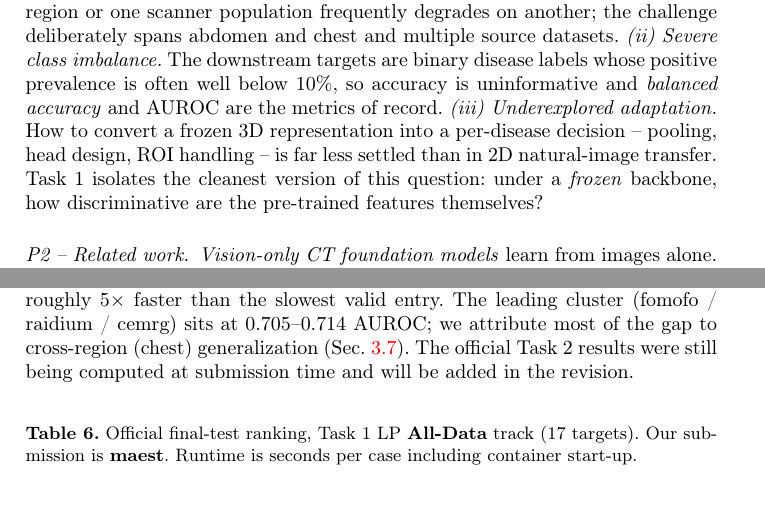
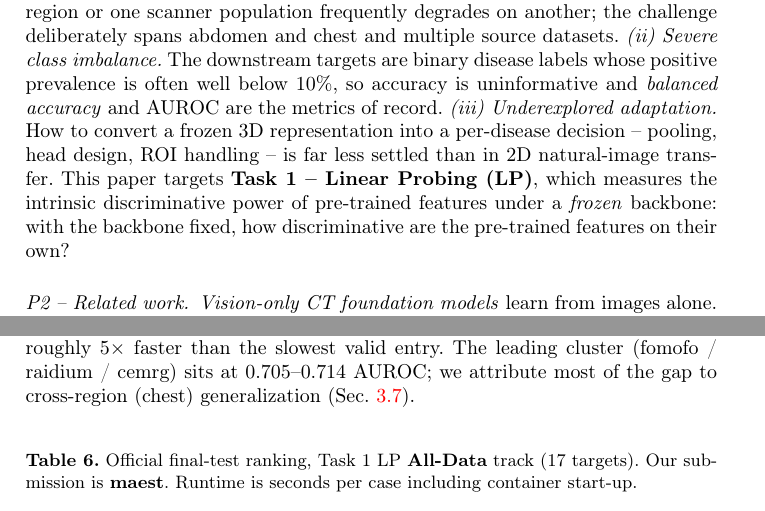
Before and after one commit to gautham-calico/cvpr-maest, a LaTeX paper (main.tex): two parts of pages 2 and 12 of 14, joined at a grey line, cut so that both start at the same text. Compiled offline with pdfLaTeX.

Commit message:
Intro: define Task 1 (Linear Probing) at first mention; drop Task 2 references
Co-Authored-By: Claude Opus 4.8 (1M context) <noreply@anthropic.com>

```diff
--- a/main.tex
+++ b/main.tex
@@ -81,9 +81,10 @@ labels whose positive prevalence is often well below $10\%$, so accuracy is
 uninformative and \emph{balanced accuracy} and AUROC are the metrics of record.
 \emph{(iii) Underexplored adaptation.} How to convert a frozen 3D representation
 into a per-disease decision -- pooling, head design, ROI handling -- is far less
-settled than in 2D natural-image transfer. Task~1 isolates the cleanest version
-of this question: under a \emph{frozen} backbone, how discriminative are the
-pre-trained features themselves?
+settled than in 2D natural-image transfer. This paper targets
+\textbf{Task~1 -- Linear Probing (LP)}, which measures the intrinsic
+discriminative power of pre-trained features under a \emph{frozen} backbone: with
+the backbone fixed, how discriminative are the pre-trained features on their own?
 
 \paragraph{P2 -- Related work.}
 \emph{Vision-only CT foundation models} learn from images alone. VoCo~\cite{voco}
@@ -608,8 +609,7 @@ with $0.600$ balanced accuracy and $0.624$ AUROC at $6.27$\,s/case -- the
 second-fastest runtime among the top four and roughly $5\times$ faster than the
 slowest valid entry. The leading cluster (fomofo / raidium / cemrg) sits at
 $0.705$--$0.714$ AUROC; we attribute most of the gap to cross-region (chest)
-generalization (Sec.~\ref{sec:limitations}). The official Task~2 results were
-still being computed at submission time and will be added in the revision.
+generalization (Sec.~\ref{sec:limitations}).
 
 \begin{table}[htbp]
 \caption{Official final-test ranking, Task~1 LP \textbf{All-Data} track ($17$
```
Also changed, not shown: main.tex (2 more changed lines).
